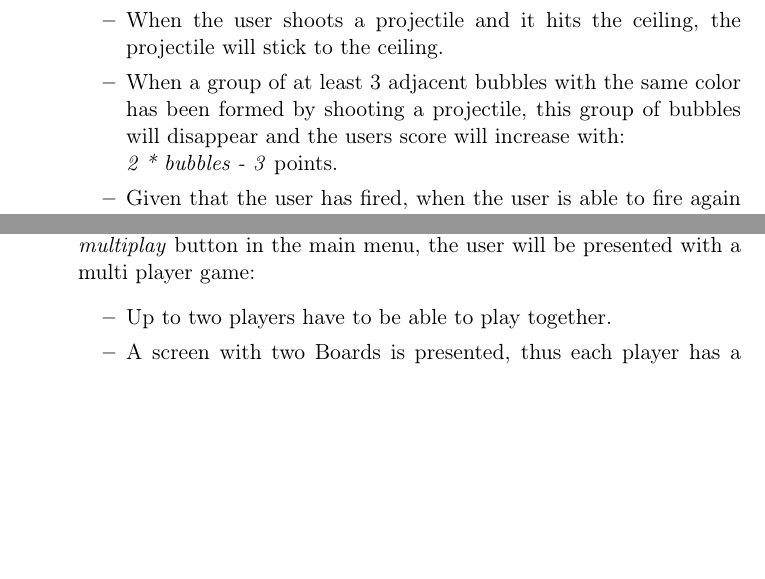
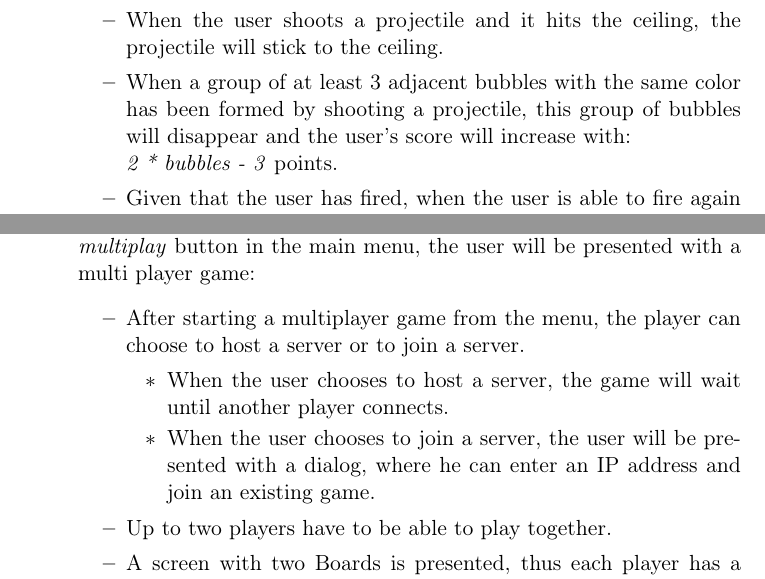
Before and after one commit to gfokkema/TI2206, a LaTeX document (doc/requirements.tex): two parts of pages 2 and 3 of 5, joined at a grey line, cut so that both start at the same text, the shorter picture padded with empty space. Compiled offline with pdfLaTeX.

Commit message:
Final version requirements sprint 2

```diff
--- a/doc/requirements.tex
+++ b/doc/requirements.tex
@@ -46,7 +46,7 @@
           the projectile will stick to the ceiling.
     \item When a group of at least 3 adjacent bubbles with the same color
           has been formed by shooting a projectile,
-          this group of bubbles will disappear and the users score will increase with: \\
+          this group of bubbles will disappear and the user's score will increase with: \\
           \textit{2 * bubbles - 3} points.
     \item Given that the user has fired,
           when the user is able to fire again a bubble of random color
@@ -74,6 +74,13 @@
 
   \item Given the user has started a new multi player game, by clicking on the \textit{multiplay} button in the main menu, the user will be presented with a multi player game:
   \begin{itemize}
+    \item After starting a multiplayer game from the menu,
+          the player can choose to host a server or to join a server.
+    \begin{itemize}
+      \item When the user chooses to host a server, the game will wait until another player connects.
+      \item When the user chooses to join a server, the user will be presented with a dialog,
+            where he can enter an IP address and join an existing game.
+    \end{itemize}
     \item Up to two players have to be able to play together.
     \item A screen with two Boards is presented, thus each player has a separate board.
     \item Players can shoot Bubbles to the Board of their opponent
```
Also changed, not shown: doc/requirements.pdf, doc/requirements.tex (2 more changed lines).
